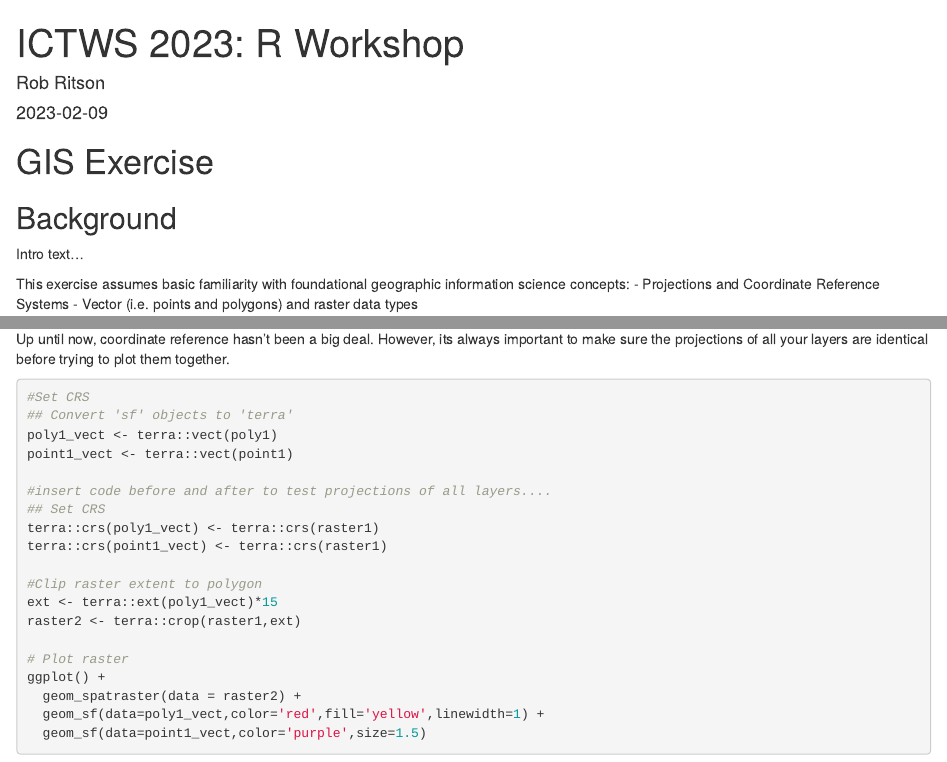
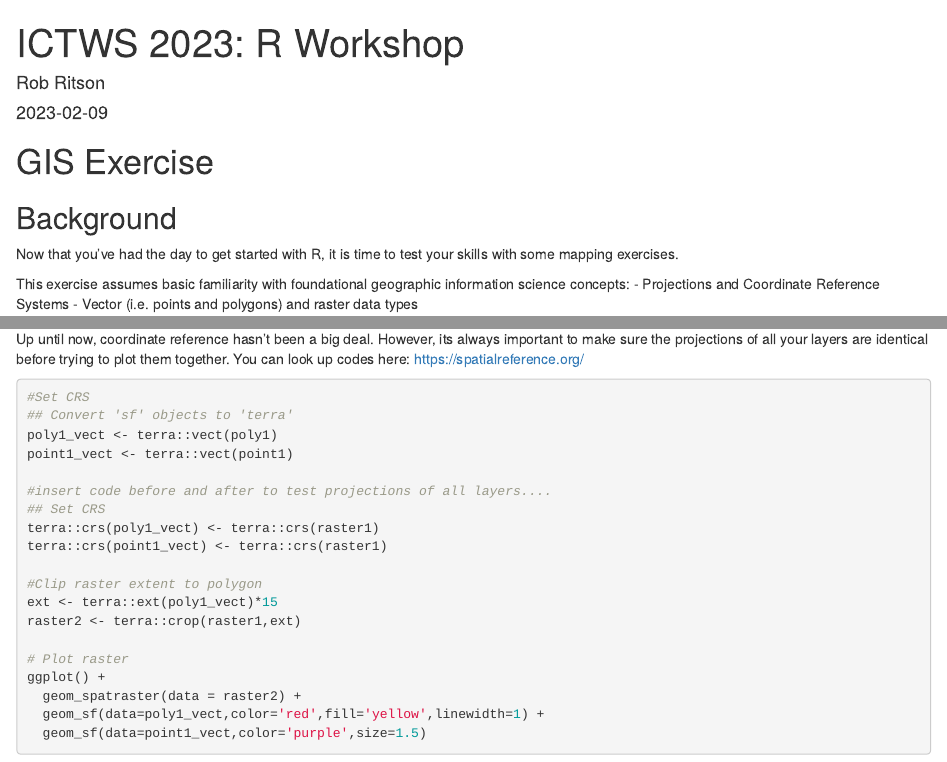
Before and after one commit to r2j2ritson/ICTWS_RWorkshop, an R Markdown document (Code/GIS_Exercise.Rmd): the page in a window 1100 px wide, from its top, and a second part further down, joined at a grey line. Rendered offline with R 4.5, knitr and Pandoc, with nearby package versions; some code elsewhere in the file could not run offline.

Commit message:
Update GIS_Exercise.Rmd

````diff
--- a/Code/GIS_Exercise.Rmd
+++ b/Code/GIS_Exercise.Rmd
@@ -12,7 +12,7 @@ knitr::opts_chunk$set(echo = TRUE)
 # GIS Exercise
 
 ## Background
-Intro text...
+Now that you've had the day to get started with R, it is time to test your skills with some mapping exercises.
 
 This exercise assumes basic familiarity with foundational geographic information science concepts:
 - Projections and Coordinate Reference Systems
@@ -104,7 +104,7 @@ ggplot() +
   geom_sf(data=point1,color='blue',size=2)
 ```
 
-Up until now, coordinate reference hasn't been a big deal. However, its always important to make sure the projections of all your layers are identical before trying to plot them together.
+Up until now, coordinate reference hasn't been a big deal. However, its always important to make sure the projections of all your layers are identical before trying to plot them together. You can look up codes here: https://spatialreference.org/
 ```{r first raster map}
 #Set CRS
 ## Convert 'sf' objects to 'terra'
````
